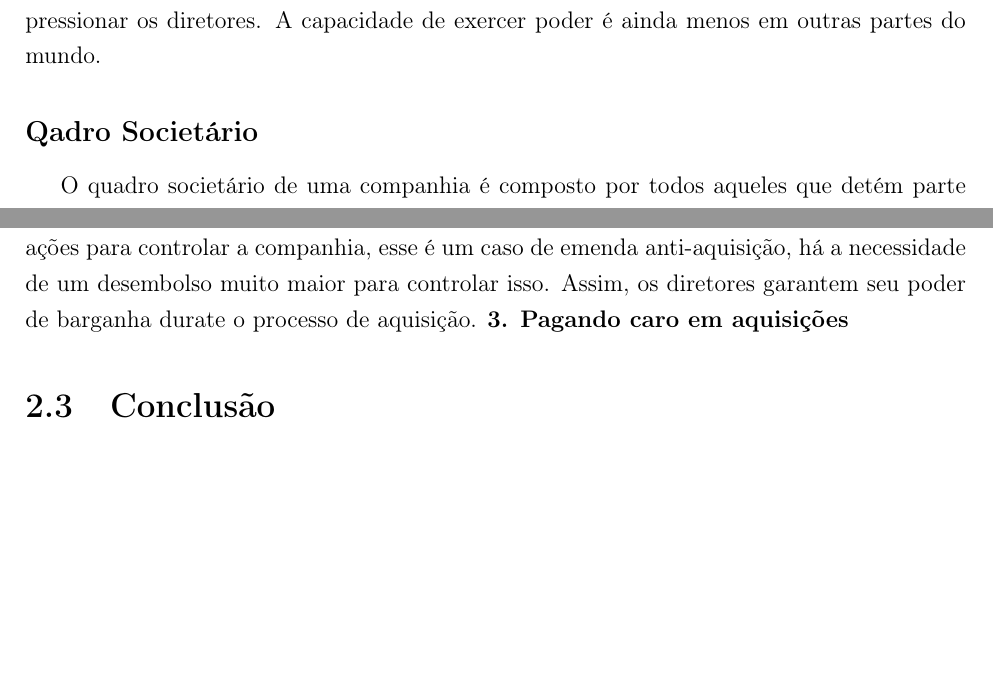
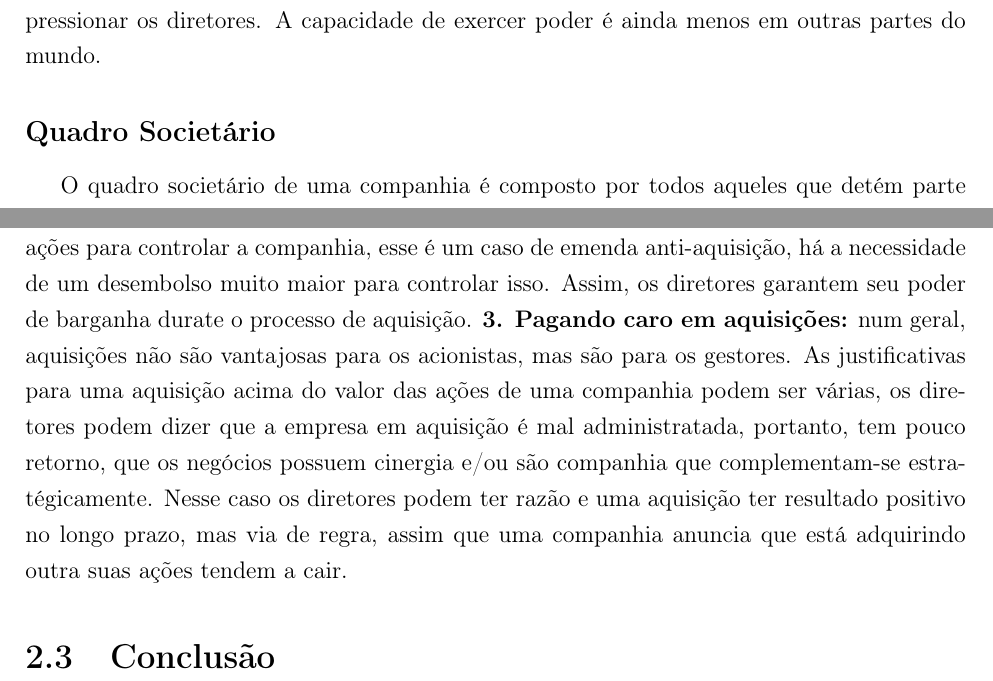
Before and after one commit to luiz-EL/CorporateFinanceAndValuation, a LaTeX book (Notas/Finanças_Corporativas_e_Valuation.tex, which reads Notas/Finanças Corporativas/ch02.tex): two parts of pages 18 and 20 of 40, joined at a grey line, cut so that both start at the same text, the shorter picture padded with empty space. Compiled offline with pdfLaTeX.

Commit message:
Governança Corporativa - Consequência da falta de poder dos acionistas COMPLETO

```diff
--- a/Notas/Finanças Corporativas/ch02.tex
+++ b/Notas/Finanças Corporativas/ch02.tex
@@ -80,7 +80,7 @@ Já discutimos o porblema que temos nessa relação diretores-acionistas. Saber
 A soma desses fatores é o caminho pelo qual o interesse dos acionistas é deixado de lado no processo de decisão de uma companhia. O CEO ser o presidente da empresa e ainda ter todo o poder coercitivo para garantir o apoio dos outros membros do conselho é uma grande falha na governança.
 \\~\\
 Apesar de todos esses problemas os EUA é o país onde os acionistas mais são capazes de pressionar os diretores. A capacidade de exercer poder é ainda menos em outras partes do mundo.
-\subsection*{Qadro Societário}
+\subsection*{Quadro Societário}
 O quadro societário de uma companhia é composto por todos aqueles que detém parte da empresa.
 \\~\\
 \textbf{a. Direito ao voto:} nos Estados Unidos todo indivíduo que possui uma ação tem direito à um voto. O que não é verdade no nosso caso, no Brasil e em outros países da América Latina, temos dois tipos de ações: 1) ordinárias, possuem direito ao voto, e as 2) preferenciais, não possuem direito ao voto, mas o ganho dele com dividendos é maior.
@@ -121,5 +121,5 @@ A última estratégia é a das \textit{poison pills}. O objetivo é tornar a aqu
 É interessante lembrar que nenhuma dessa sestratégias para desencorajar os aquisitores hostis precisa da aprovação dos acionistas, o que não é verdade para o próximo cenário.
 \\~\\
 \textbf{2. Emendas anti-aquisições:} utilizar as diretrizes da empresa para dificultar que um aquisitor tenha controle sobre a empresa é  uma das estratégias possíveispara impedir uma aquisição hostil. Suponha que uma empresa exija que um sócio detenha 51\% ou mais das ações para controlar a companhia, esse é um caso de emenda anti-aquisição, há a necessidade de um desembolso muito maior para controlar isso. Assim, os diretores garantem seu poder de barganha durate o processo de aquisição.
-\textbf{3. Pagando caro em aquisições}
+\textbf{3. Pagando caro em aquisições:} num geral, aquisições não são vantajosas para os acionistas, mas são para os gestores. As justificativas para uma aquisição acima do valor das ações de uma companhia podem ser várias, os diretores podem dizer que a empresa em aquisição é mal administratada, portanto, tem pouco retorno, que os negócios possuem cinergia e/ou são companhia que complementam-se estratégicamente. Nesse caso os diretores podem ter razão e uma aquisição ter resultado positivo no longo prazo, mas via de regra, assim que uma companhia anuncia que está adquirindo outra suas ações tendem a cair.
 \section{Conclusão}
```
